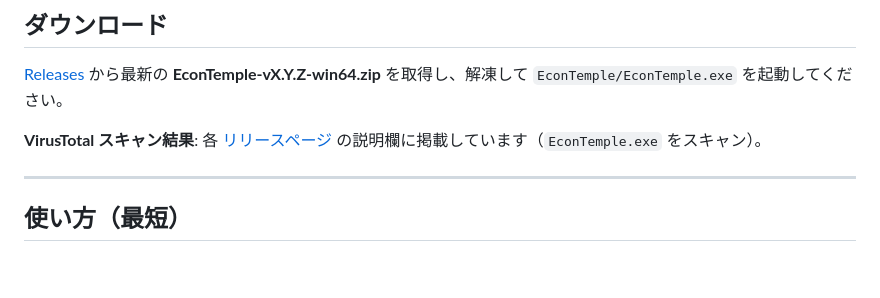
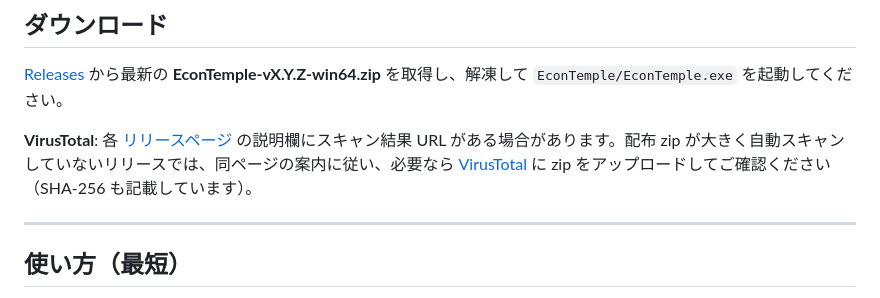
Before and after one commit to animtools/EconTemple, a Markdown page: README.md, the part around the change. GitHub-like rendering; blank space fills up the shorter version.

Commit message:
Document VirusTotal self-scan policy when zip exceeds API limits
Co-authored-by: Cursor <cursoragent@cursor.com>

```diff
--- a/README.md
+++ b/README.md
@@ -63,7 +63,7 @@
 
 [Releases](https://github.com/animtools/EconTemple/releases) から最新の **EconTemple-vX.Y.Z-win64.zip** を取得し、解凍して `EconTemple/EconTemple.exe` を起動してください。
 
-**VirusTotal スキャン結果**: 各 [リリースページ](https://github.com/animtools/EconTemple/releases) の説明欄に掲載しています（`EconTemple.exe` をスキャン）。
+**VirusTotal**: 各 [リリースページ](https://github.com/animtools/EconTemple/releases) の説明欄にスキャン結果 URL がある場合があります。配布 zip が大きく自動スキャンしていないリリースでは、同ページの案内に従い、必要なら [VirusTotal](https://www.virustotal.com/gui/home/upload) に zip をアップロードしてご確認ください（SHA-256 も記載しています）。
 
 ---
 
```
